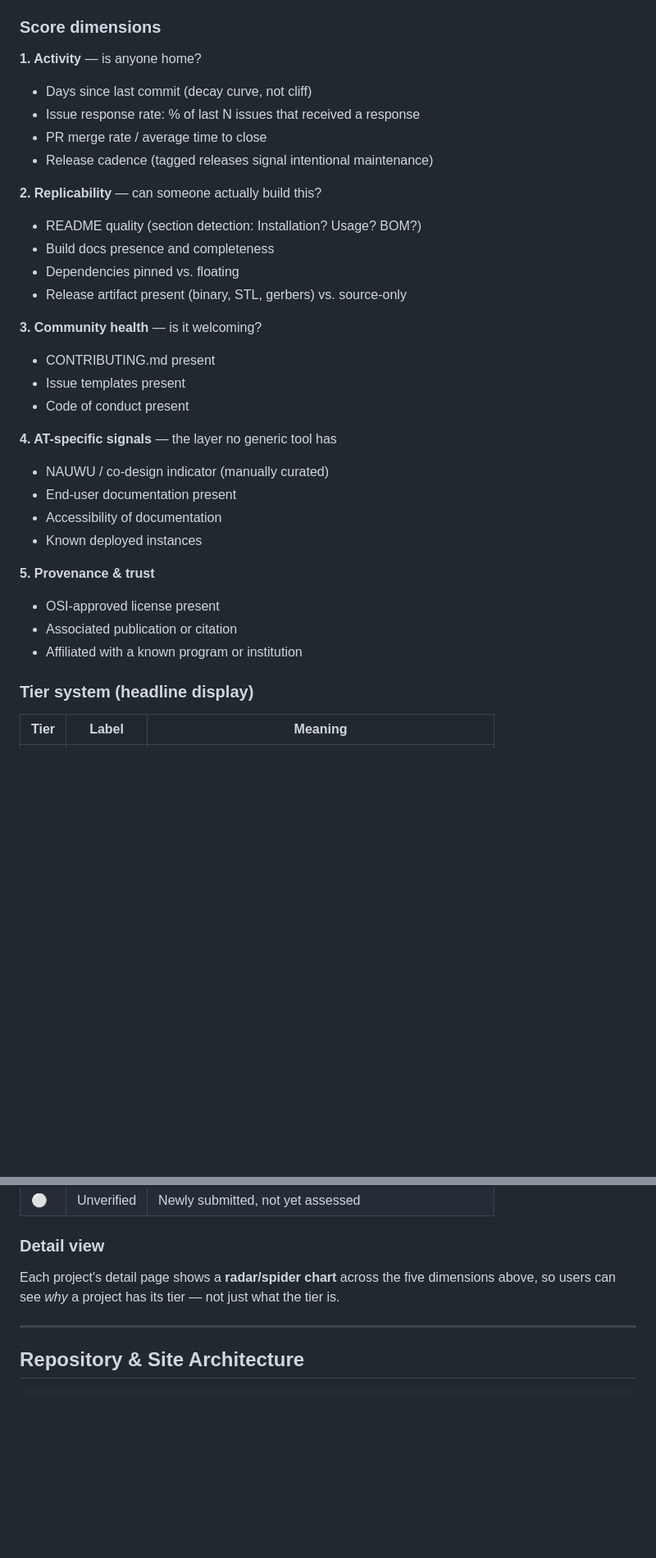
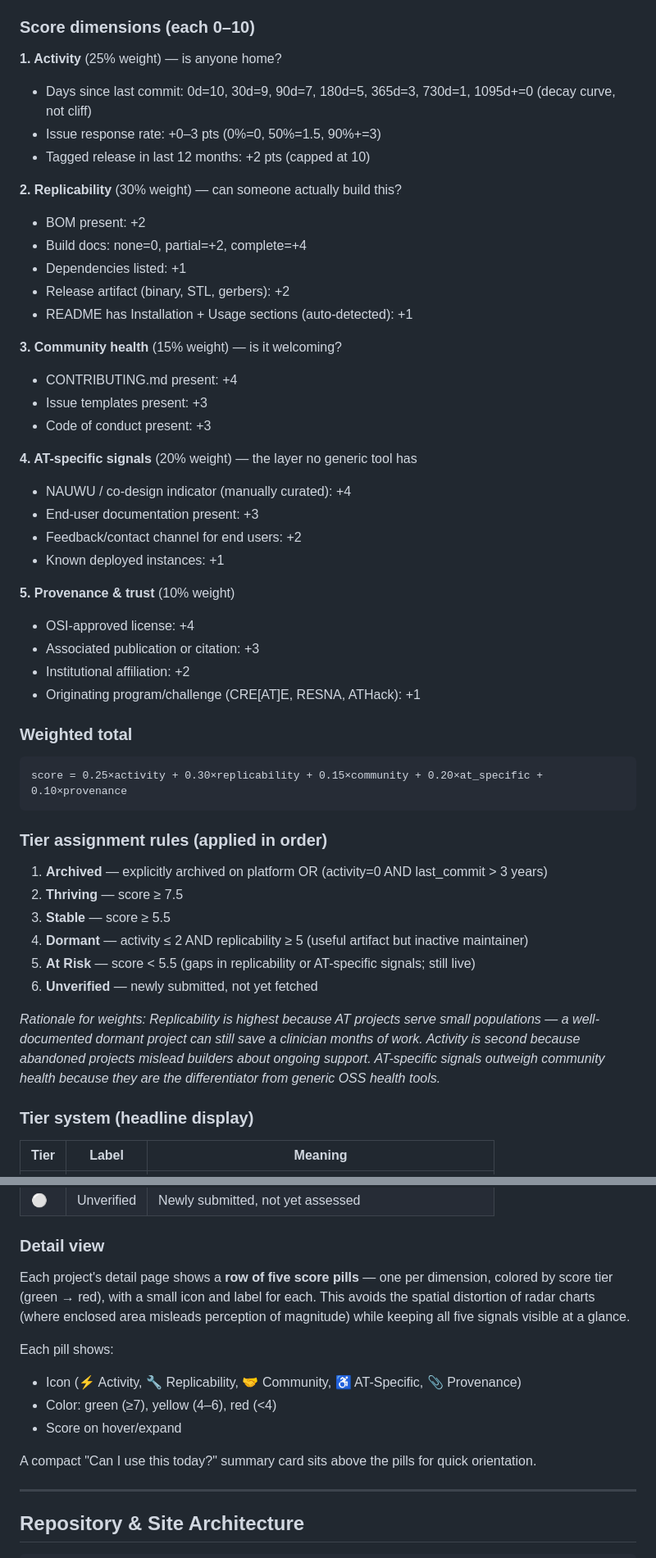
Before and after one commit to hoseasiu/assistive-commons-watch, a Markdown page: assistive-commons-watch.md, 2 parts joined by grey strips. Shown at 82% size. Rendered like a GitHub page; blank space fills up the shorter version.

Commit message:
Record design decisions: audience, health score formula, visualization, seed projects
- Primary audience: builders for v1; AT community view deferred to v2 (issue #1)
- Health score formula: Replicability 30%, Activity 25%, AT-specific 20%, Community 15%, Provenance 10%
- Replace radar chart with score pill row (avoids enclosed-area distortion)
- Document 18 seed projects across disability areas and activity states
- Move resolved items from Open Questions to Decisions Log

Co-Authored-By: Claude Sonnet 4.6 <noreply@anthropic.com>

````diff
--- a/assistive-commons-watch.md
+++ b/assistive-commons-watch.md
@@ -119,35 +119,53 @@ sources:
 - **Make the score explainable** — every dimension is shown in plain language on the project detail page
 - **Log score changes** — when a project's tier changes, the event is recorded and visible (e.g., "HeadMouse Nano moved from Stable to Dormant — last commit was 14 months ago")
 
-### Score dimensions
+### Score dimensions (each 0–10)
 
-**1. Activity** — is anyone home?
-- Days since last commit (decay curve, not cliff)
-- Issue response rate: % of last N issues that received a response
-- PR merge rate / average time to close
-- Release cadence (tagged releases signal intentional maintenance)
+**1. Activity** (25% weight) — is anyone home?
+- Days since last commit: 0d=10, 30d=9, 90d=7, 180d=5, 365d=3, 730d=1, 1095d+=0 (decay curve, not cliff)
+- Issue response rate: +0–3 pts (0%=0, 50%=1.5, 90%+=3)
+- Tagged release in last 12 months: +2 pts (capped at 10)
 
-**2. Replicability** — can someone actually build this?
-- README quality (section detection: Installation? Usage? BOM?)
-- Build docs presence and completeness
-- Dependencies pinned vs. floating
-- Release artifact present (binary, STL, gerbers) vs. source-only
+**2. Replicability** (30% weight) — can someone actually build this?
+- BOM present: +2
+- Build docs: none=0, partial=+2, complete=+4
+- Dependencies listed: +1
+- Release artifact (binary, STL, gerbers): +2
+- README has Installation + Usage sections (auto-detected): +1
 
-**3. Community health** — is it welcoming?
-- CONTRIBUTING.md present
-- Issue templates present
-- Code of conduct present
+**3. Community health** (15% weight) — is it welcoming?
+- CONTRIBUTING.md present: +4
+- Issue templates present: +3
+- Code of conduct present: +3
 
-**4. AT-specific signals** — the layer no generic tool has
-- NAUWU / co-design indicator (manually curated)
-- End-user documentation present
-- Accessibility of documentation
-- Known deployed instances
+**4. AT-specific signals** (20% weight) — the layer no generic tool has
+- NAUWU / co-design indicator (manually curated): +4
+- End-user documentation present: +3
+- Feedback/contact channel for end users: +2
+- Known deployed instances: +1
 
-**5. Provenance & trust**
-- OSI-approved license present
-- Associated publication or citation
-- Affiliated with a known program or institution
+**5. Provenance & trust** (10% weight)
+- OSI-approved license: +4
+- Associated publication or citation: +3
+- Institutional affiliation: +2
+- Originating program/challenge (CRE[AT]E, RESNA, ATHack): +1
+
+### Weighted total
+
+```
+score = 0.25×activity + 0.30×replicability + 0.15×community + 0.20×at_specific + 0.10×provenance
+```
+
+### Tier assignment rules (applied in order)
+
+1. **Archived** — explicitly archived on platform OR (activity=0 AND last_commit > 3 years)
+2. **Thriving** — score ≥ 7.5
+3. **Stable** — score ≥ 5.5
+4. **Dormant** — activity ≤ 2 AND replicability ≥ 5 (useful artifact but inactive maintainer)
+5. **At Risk** — score < 5.5 (gaps in replicability or AT-specific signals; still live)
+6. **Unverified** — newly submitted, not yet fetched
+
+*Rationale for weights: Replicability is highest because AT projects serve small populations — a well-documented dormant project can still save a clinician months of work. Activity is second because abandoned projects mislead builders about ongoing support. AT-specific signals outweigh community health because they are the differentiator from generic OSS health tools.*
 
 ### Tier system (headline display)
 
@@ -161,7 +179,14 @@ sources:
 | ⚪ | Unverified | Newly submitted, not yet assessed |
 
 ### Detail view
-Each project's detail page shows a **radar/spider chart** across the five dimensions above, so users can see *why* a project has its tier — not just what the tier is.
+Each project's detail page shows a **row of five score pills** — one per dimension, colored by score tier (green → red), with a small icon and label for each. This avoids the spatial distortion of radar charts (where enclosed area misleads perception of magnitude) while keeping all five signals visible at a glance.
+
+Each pill shows:
+- Icon (⚡ Activity, 🔧 Replicability, 🤝 Community, ♿ AT-Specific, 📎 Provenance)
+- Color: green (≥7), yellow (4–6), red (<4)
+- Score on hover/expand
+
+A compact "Can I use this today?" summary card sits above the pills for quick orientation.
 
 ---
 
````
Also changed, not shown: other parts of assistive-commons-watch.md (+56 -4 lines).
